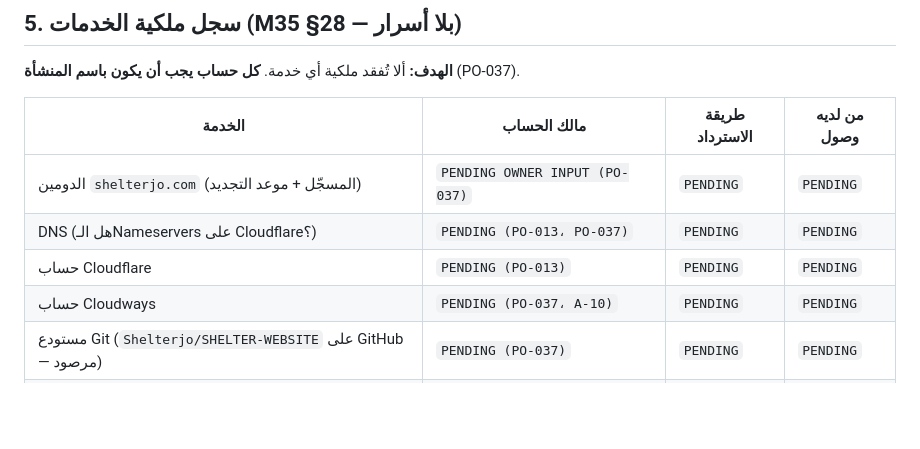
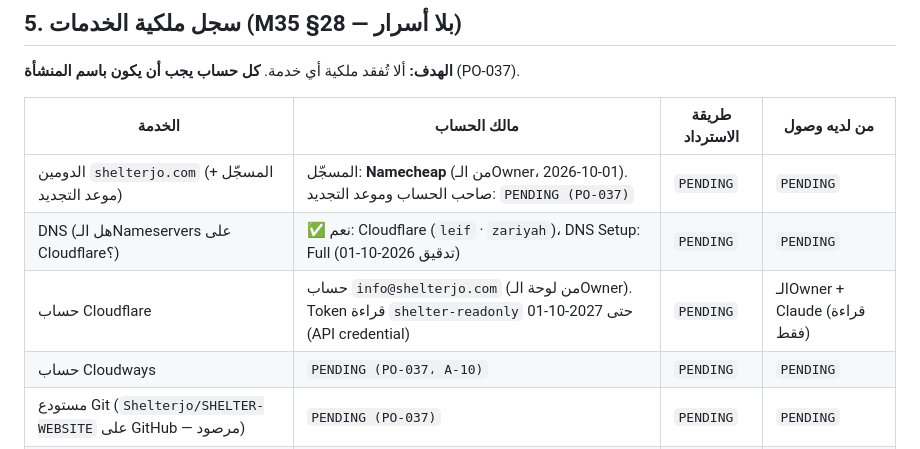
Before and after one commit to Shelterjo/SHELTER-WEBSITE, a Markdown page: docs/platform/INTEGRATION-REGISTRY.md, the part around the change. Drawn GitHub-style; blank space fills up the shorter version.

Commit message:
docs(integrations): domain registrar Namecheap (owner), DNS on Cloudflare, Cloudflare read token recorded
Co-Authored-By: Claude Opus 5.5 <noreply@anthropic.com>
Claude-Session: https://claude.ai/code/session_013mm8KaYh9F3CgRAWgw9FwG

```diff
--- a/docs/platform/INTEGRATION-REGISTRY.md
+++ b/docs/platform/INTEGRATION-REGISTRY.md
@@ -59,9 +59,9 @@
 
 | الخدمة | مالك الحساب | طريقة الاسترداد | من لديه وصول |
 |---|---|---|---|
-| الدومين `shelterjo.com` (المسجّل + موعد التجديد) | `PENDING OWNER INPUT (PO-037)` | `PENDING` | `PENDING` |
-| DNS (هل الـNameservers على Cloudflare؟) | `PENDING (PO-013، PO-037)` | `PENDING` | `PENDING` |
-| حساب Cloudflare | `PENDING (PO-013)` | `PENDING` | `PENDING` |
+| الدومين `shelterjo.com` (المسجّل + موعد التجديد) | المسجّل: **Namecheap** (من الـOwner، 2026-10-01). صاحب الحساب وموعد التجديد: `PENDING (PO-037)` | `PENDING` | `PENDING` |
+| DNS (هل الـNameservers على Cloudflare؟) | ✅ نعم: Cloudflare (`leif` · `zariyah`)، DNS Setup: Full (تدقيق 2026-10-01) | `PENDING` | `PENDING` |
+| حساب Cloudflare | حساب `info@shelterjo.com` (من لوحة الـOwner). Token قراءة `shelter-readonly` حتى 2027-10-01 (API credential) | `PENDING` | الـOwner + Claude (قراءة فقط) |
 | حساب Cloudways | `PENDING (PO-037، A-10)` | `PENDING` | `PENDING` |
 | مستودع Git (`Shelterjo/SHELTER-WEBSITE` على GitHub — مرصود) | `PENDING (PO-037)` | `PENDING` | `PENDING` |
 | مشروع Google Cloud (للـAPIs) | لم يُنشأ بعد — يُنشأ باسم المنشأة بموافقتك | — | — |
```
